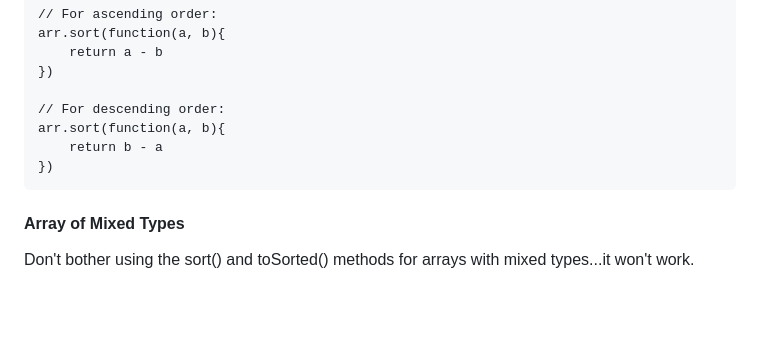
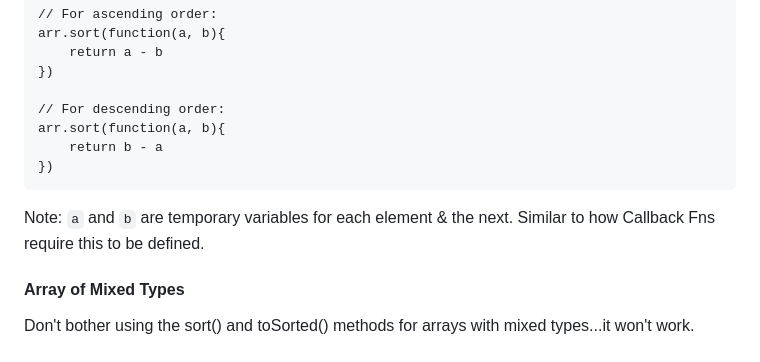
Before and after one commit to swiftybo/Javascript-Notes, a Markdown page: array-methods.md, the part around the change. Rendered like a GitHub page; blank space fills up the shorter version.

Commit message:
Addition of note to array.sort() method explanation

````diff
--- a/array-methods.md
+++ b/array-methods.md
@@ -174,6 +174,8 @@ arr.sort(function(a, b){
 })
 ```
 
+Note: `a` and `b` are temporary variables for each element & the next. Similar to how Callback Fns require this to be defined.
+
 #### Array of Mixed Types
 
 Don't bother using the sort() and toSorted() methods for arrays with mixed types...it won't work.
````
